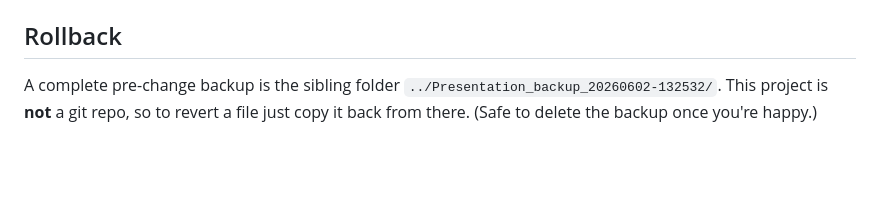
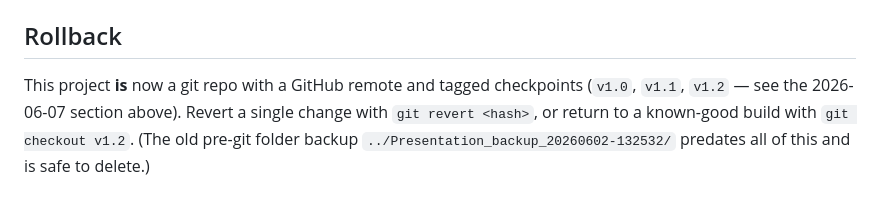
Before and after one commit to mreidhorrigan/CGSA2026_Pedagogical-Utility-Audio, a Markdown page: HANDOFF.md, the part around one of its changes. GitHub-like rendering; blank space fills up the shorter version.

```diff
--- a/HANDOFF.md
+++ b/HANDOFF.md
@@ -109,7 +140,8 @@ kill $SRV 2>/dev/null; rm -f /tmp/h.log
 - **`crypto.randomUUID`** may be absent on non-HTTPS origins; the code falls back to a random id automatically.
 
 ## Rollback
-A complete pre-change backup is the sibling folder
-`../Presentation_backup_20260602-132532/`. This project is **not** a git repo, so
-to revert a file just copy it back from there. (Safe to delete the backup once
-you're happy.)
+This project **is** now a git repo with a GitHub remote and tagged checkpoints
+(`v1.0`, `v1.1`, `v1.2` — see the 2026-06-07 section above). Revert a single change
+with `git revert <hash>`, or return to a known-good build with `git checkout v1.2`.
+(The old pre-git folder backup `../Presentation_backup_20260602-132532/` predates
+all of this and is safe to delete.)
```
Also changed, not shown: other parts of HANDOFF.md (+31 -0 lines).
